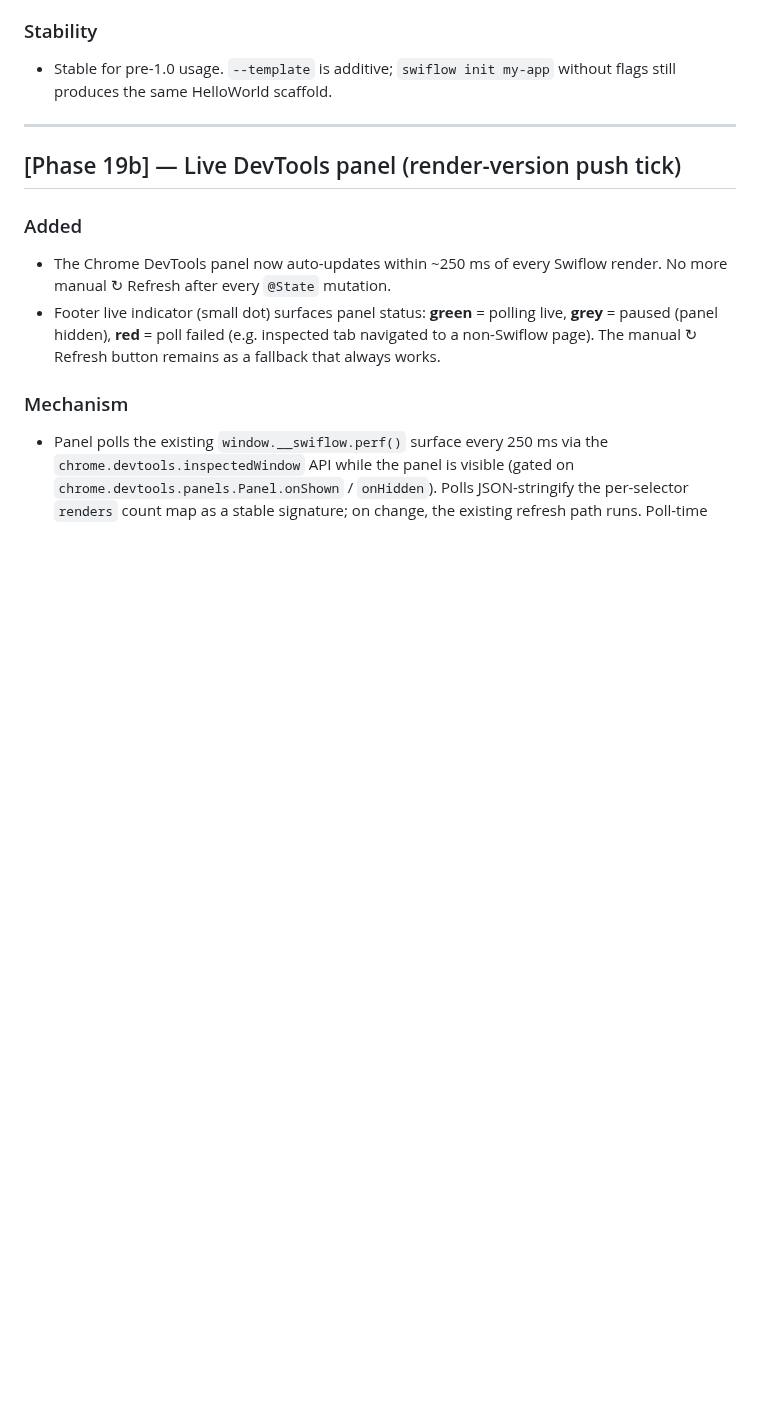
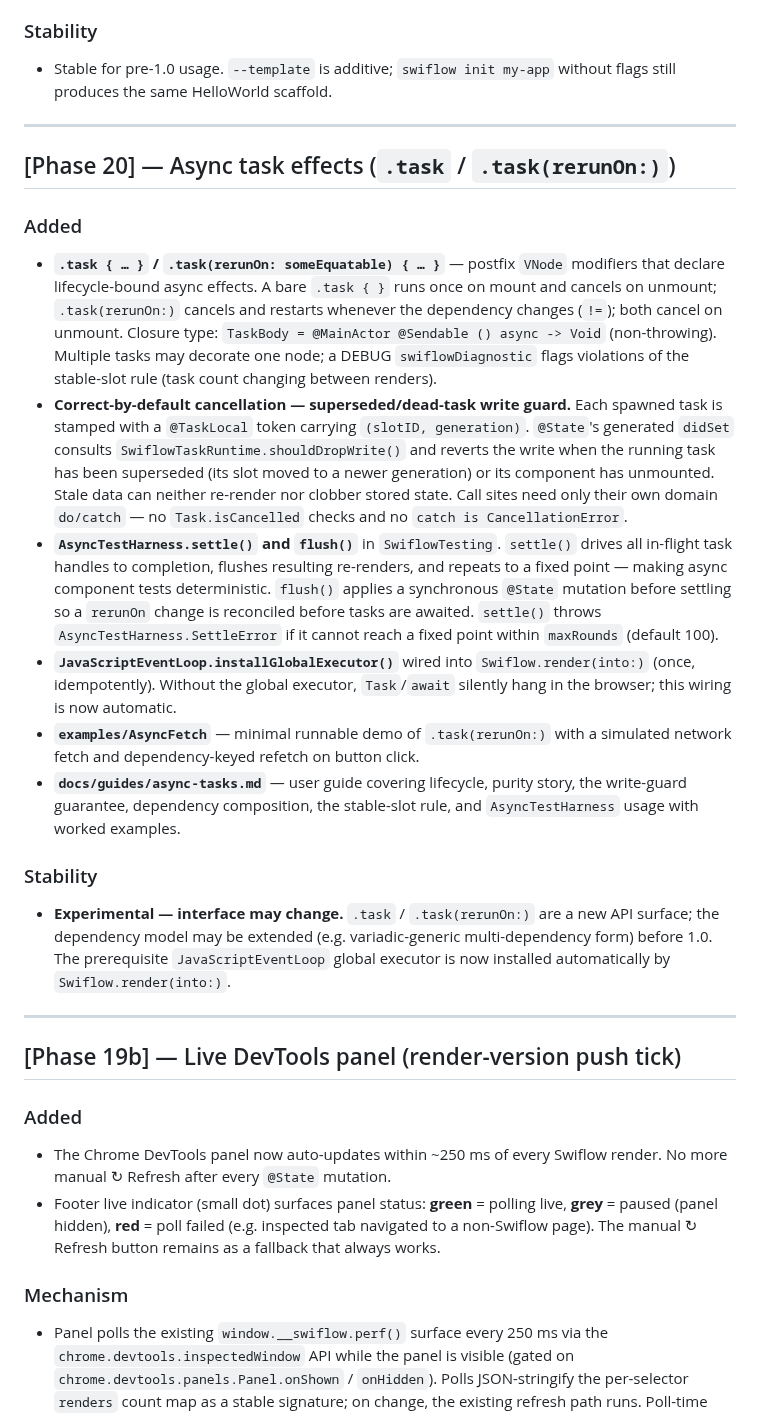
Before and after one commit to zzal/swiflow, a Markdown page: CHANGELOG.md, the part around the change. Rendered like a GitHub page; blank space fills up the shorter version.

```diff
--- a/CHANGELOG.md
+++ b/CHANGELOG.md
@@ -48,6 +48,47 @@ The format is loosely based on [Keep a Changelog](https://keepachangelog.com).
 
 ### Stability
 - Stable for pre-1.0 usage. `--template` is additive; `swiflow init my-app` without flags still produces the same HelloWorld scaffold.
+
+---
+
+## [Phase 20] — Async task effects (`.task` / `.task(rerunOn:)`)
+
+### Added
+- **`.task { … }` / `.task(rerunOn: someEquatable) { … }`** — postfix `VNode`
+  modifiers that declare lifecycle-bound async effects. A bare `.task { }` runs
+  once on mount and cancels on unmount; `.task(rerunOn:)` cancels and restarts
+  whenever the dependency changes (`!=`); both cancel on unmount. Closure type:
+  `TaskBody = @MainActor @Sendable () async -> Void` (non-throwing). Multiple
+  tasks may decorate one node; a DEBUG `swiflowDiagnostic` flags violations of
+  the stable-slot rule (task count changing between renders).
+- **Correct-by-default cancellation — superseded/dead-task write guard.** Each
+  spawned task is stamped with a `@TaskLocal` token carrying `(slotID,
+  generation)`. `@State`'s generated `didSet` consults `SwiflowTaskRuntime.shouldDropWrite()`
+  and reverts the write when the running task has been superseded (its slot
+  moved to a newer generation) or its component has unmounted. Stale data can
+  neither re-render nor clobber stored state. Call sites need only their own
+  domain `do/catch` — no `Task.isCancelled` checks and no `catch is CancellationError`.
+- **`AsyncTestHarness.settle()` and `flush()`** in `SwiflowTesting`. `settle()`
+  drives all in-flight task handles to completion, flushes resulting re-renders,
+  and repeats to a fixed point — making async component tests deterministic.
+  `flush()` applies a synchronous `@State` mutation before settling so a
+  `rerunOn` change is reconciled before tasks are awaited. `settle()` throws
+  `AsyncTestHarness.SettleError` if it cannot reach a fixed point within
+  `maxRounds` (default 100).
+- **`JavaScriptEventLoop.installGlobalExecutor()`** wired into
+  `Swiflow.render(into:)` (once, idempotently). Without the global executor,
+  `Task`/`await` silently hang in the browser; this wiring is now automatic.
+- **`examples/AsyncFetch`** — minimal runnable demo of `.task(rerunOn:)` with
+  a simulated network fetch and dependency-keyed refetch on button click.
+- **`docs/guides/async-tasks.md`** — user guide covering lifecycle, purity
+  story, the write-guard guarantee, dependency composition, the stable-slot
+  rule, and `AsyncTestHarness` usage with worked examples.
+
+### Stability
+- **Experimental — interface may change.** `.task` / `.task(rerunOn:)` are a
+  new API surface; the dependency model may be extended (e.g. variadic-generic
+  multi-dependency form) before 1.0. The prerequisite `JavaScriptEventLoop`
+  global executor is now installed automatically by `Swiflow.render(into:)`.
 
 ---
 
```
Also changed, not shown: README.md (+13 -3 lines), docs/guides/async-tasks.md (added, +319 -0 lines).
